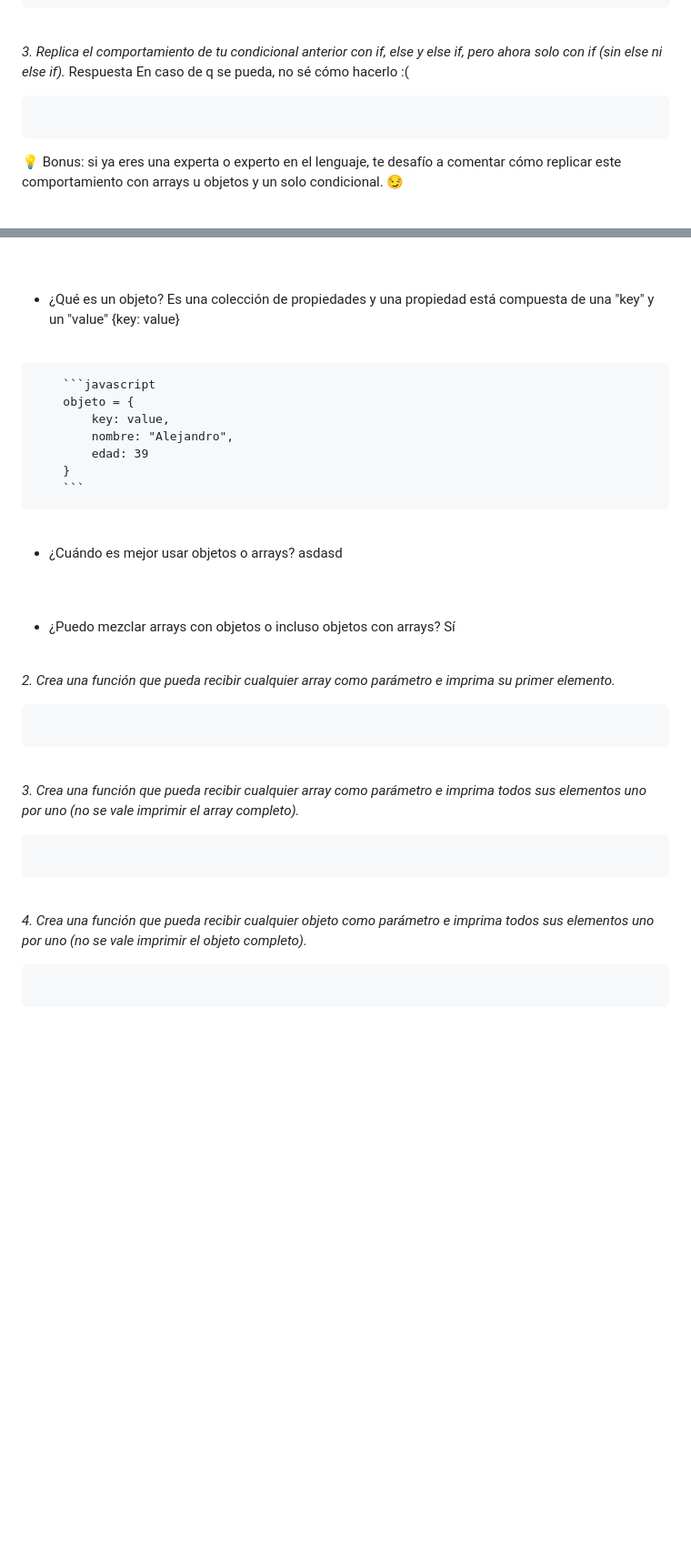
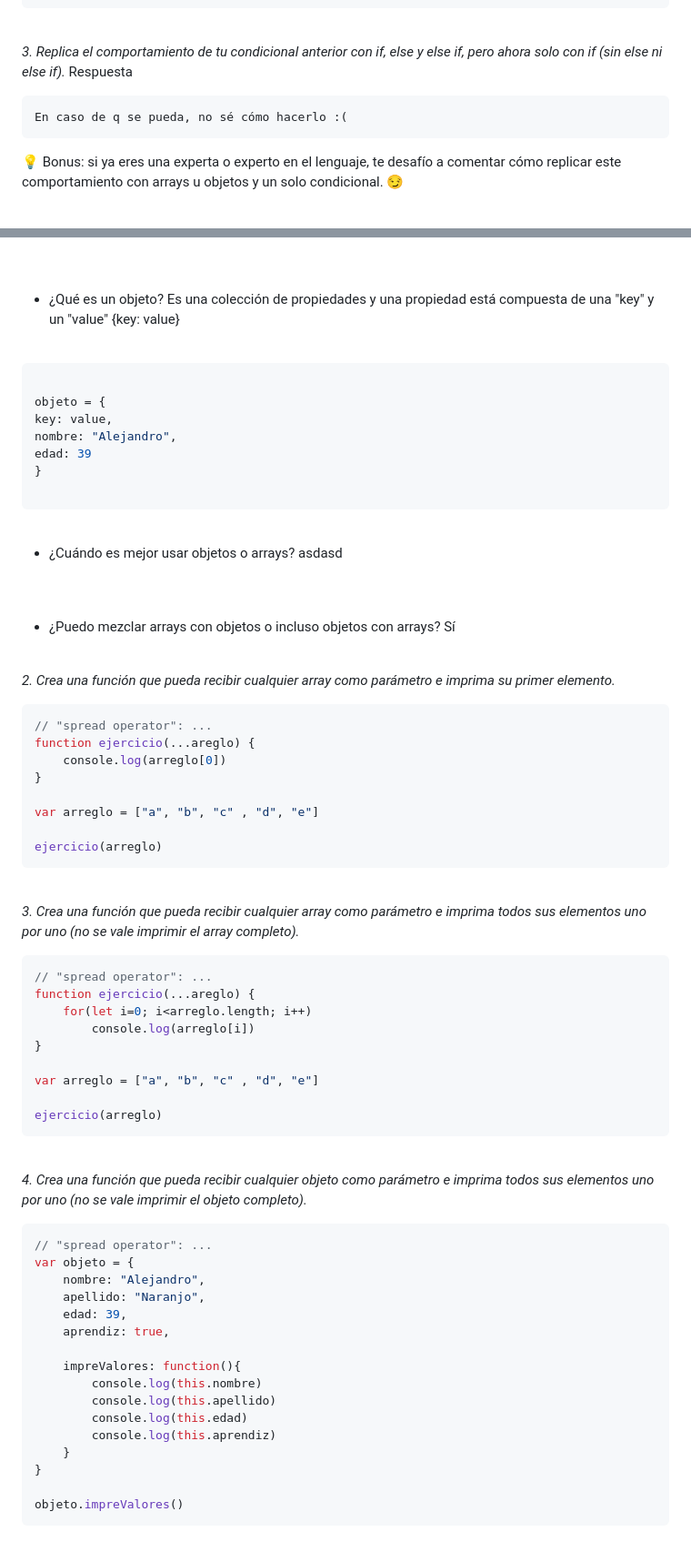
Before and after one commit to alejonaranjo83/practicoJavascript.github.io, a Markdown page: TestJavaScript.md, 2 parts joined by grey strips. Shown: that part at 91% size. Rendered like a GitHub page; blank space fills up the shorter version.

````diff
--- a/TestJavaScript.md
+++ b/TestJavaScript.md
@@ -185,9 +185,9 @@ if(tipoDeSuscripcion === "Basic") {
 
 *3. Replica el comportamiento de tu condicional anterior con if, else y else if, pero ahora solo con if (sin else ni else if).*
 Respuesta
+
+```javascript
 En caso de q se pueda, no sé cómo hacerlo :(
-```javascript
-
 ```
 
 💡 Bonus: si ya eres una experta o experto en el lenguaje, te desafío a comentar cómo replicar este comportamiento con arrays u objetos y un solo condicional. 😏
@@ -305,13 +283,16 @@ if(respuesta===4) {
 		Es una colección de propiedades y una propiedad está compuesta de una "key" y un "value" {key: value}
 <br>
 
-		```javascript
-		objeto = {
-			key: value,
-			nombre: "Alejandro",
-			edad: 39
-		}
-		```
+```javascript
+
+objeto = {
+key: value,
+nombre: "Alejandro",
+edad: 39
+}
+
+```
+
 
 <br>
 
@@ -327,19 +308,49 @@ if(respuesta===4) {
 *2. Crea una función que pueda recibir cualquier array como parámetro e imprima su primer elemento.*
 
 ```javascript
+// "spread operator": ...
+function ejercicio(...areglo) {
+	console.log(arreglo[0])
+}
 
+var arreglo = ["a", "b", "c" , "d", "e"]
+
+ejercicio(arreglo)
 ```
 <br>
 
 *3. Crea una función que pueda recibir cualquier array como parámetro e imprima todos sus elementos uno por uno (no se vale imprimir el array completo).*
 
 ```javascript
+// "spread operator": ...
+function ejercicio(...areglo) {
+	for(let i=0; i<arreglo.length; i++)
+		console.log(arreglo[i])
+}
 
+var arreglo = ["a", "b", "c" , "d", "e"]
+
+ejercicio(arreglo)
 ```
 <br>
 
 *4. Crea una función que pueda recibir cualquier objeto como parámetro e imprima todos sus elementos uno por uno (no se vale imprimir el objeto completo).*
 
 ```javascript
+// "spread operator": ...
+var objeto = {
+	nombre: "Alejandro",
+	apellido: "Naranjo",
+	edad: 39,
+	aprendiz: true,
 
+	impreValores: function(){
+		console.log(this.nombre)
+		console.log(this.apellido)
+		console.log(this.edad)
+		console.log(this.aprendiz)
+	}
+}
+
+objeto.impreValores()
 ```
````
Also changed, not shown: other parts of TestJavaScript.md (+7 -29 lines).
